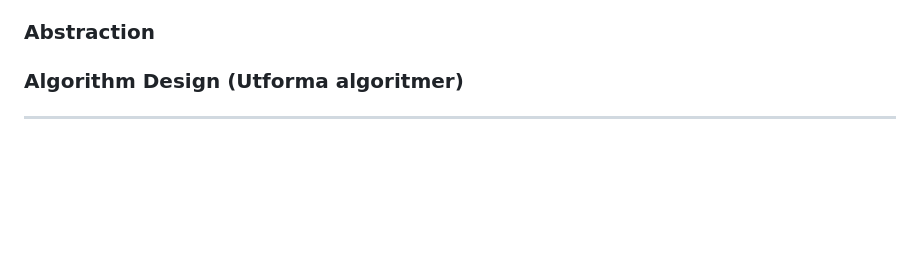
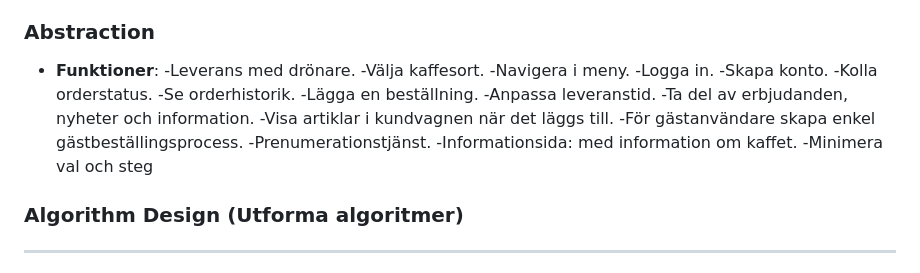
Before and after one commit to DavidAkerlind/AirBean-GruppEx-Mega-Sheriffs, a Markdown page: README.md, the part around the change. GitHub-like rendering; blank space fills up the shorter version.

```diff
--- a/README.md
+++ b/README.md
@@ -122,6 +122,24 @@ Design**.
 
 ### Abstraction
 
+- **Funktioner**:
+-Leverans med drönare.
+-Välja kaffesort.
+-Navigera i meny.
+-Logga in.
+-Skapa konto.
+-Kolla orderstatus.
+-Se orderhistorik.
+-Lägga en beställning.
+-Anpassa leveranstid.
+-Ta del av erbjudanden, nyheter och information.
+-Visa artiklar i kundvagnen när det läggs till.
+-För gästanvändare skapa enkel gästbeställingsprocess.
+-Prenumerationstjänst.
+-Informationsida: med information om kaffet.
+-Minimera val och steg
+
+
 ### Algorithm Design (Utforma algoritmer)
 
 ---
```
